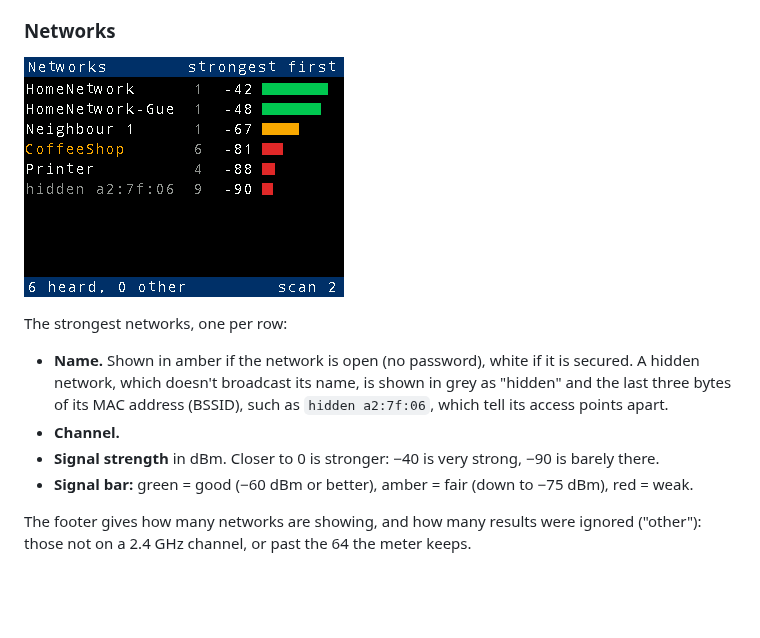
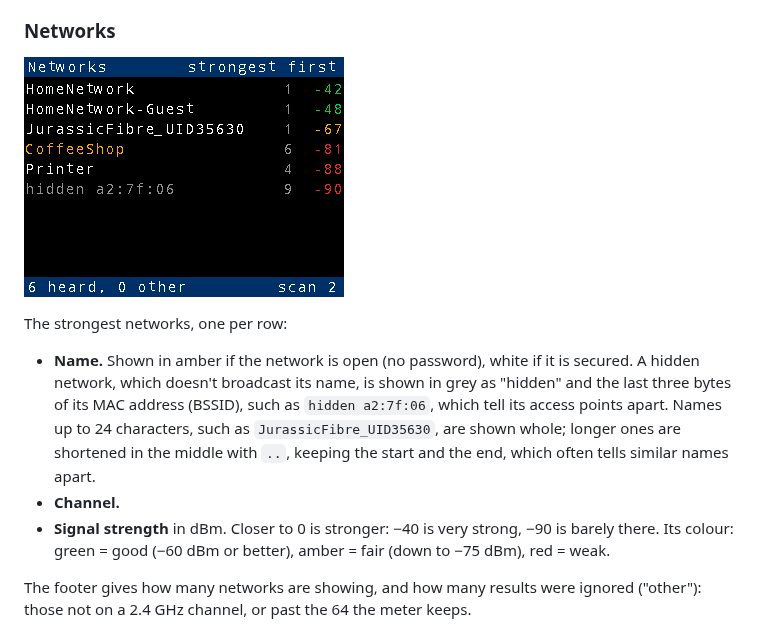
Before and after one commit to Rob-McKay/pico-w-network-meter, a Markdown page: docs/USAGE.md, the part around the change. Rendered like a GitHub page; pictures changed too: docs/screens/networks.png; blank space fills up the shorter version.

```diff
--- a/docs/USAGE.md
+++ b/docs/USAGE.md
@@ -62,11 +62,13 @@ The strongest networks, one per row:
   if it is secured. A hidden network, which doesn't broadcast its name, is
   shown in grey as "hidden" and the last three bytes of its MAC address
   (BSSID), such as `hidden a2:7f:06`, which tell its access points apart.
+  Names up to 24 characters, such as `JurassicFibre_UID35630`, are shown
+  whole; longer ones are shortened in the middle with `..`, keeping the
+  start and the end, which often tells similar names apart.
 - **Channel.**
 - **Signal strength** in dBm. Closer to 0 is stronger: −40 is very strong,
-  −90 is barely there.
-- **Signal bar:** green = good (−60 dBm or better), amber = fair (down to
-  −75 dBm), red = weak.
+  −90 is barely there. Its colour: green = good (−60 dBm or better),
+  amber = fair (down to −75 dBm), red = weak.
 
 The footer gives how many networks are showing, and how many results were
 ignored ("other"): those not on a 2.4 GHz channel, or past the 64 the
```
Also changed, not shown: README.md (+5 -4 lines), 7 other files.
